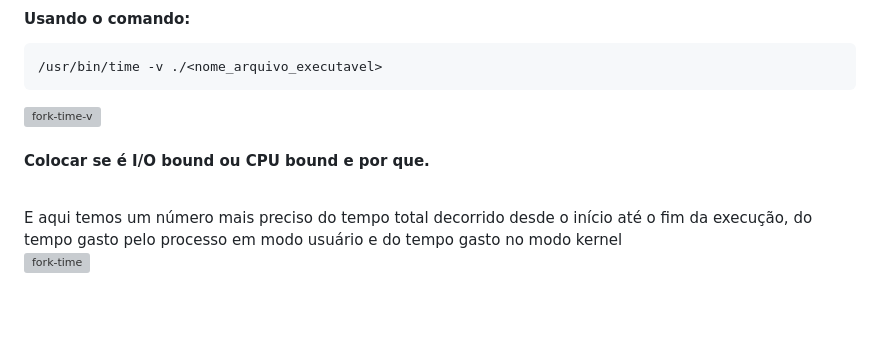
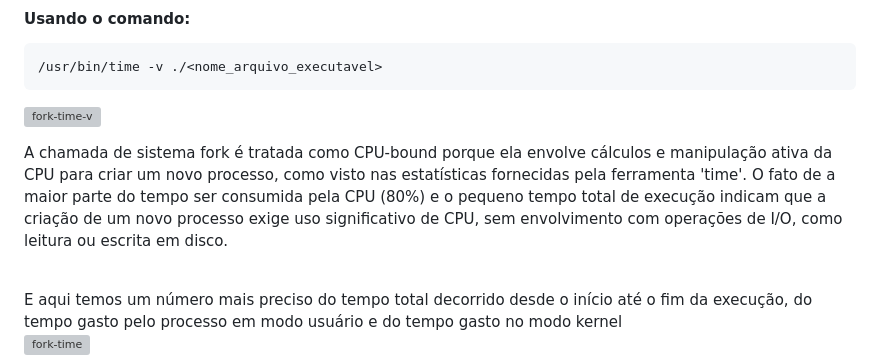
Before and after one commit to hrzanni/Sistemas-Operacionais---025, a Markdown page: codes-System Calls/codesProcess/README.md, the part around the change. Drawn GitHub-style; blank space fills up the shorter version; grey boxes are pictures that could not be loaded.

```diff
--- a/codes-System Calls/codesProcess/README.md
+++ b/codes-System Calls/codesProcess/README.md
@@ -38,7 +38,7 @@ Agora vamos utilizar a ferramenta 'time' para obter as estatísticas de uso de r
 
 ![fork-time-v](https://github.com/user-attachments/assets/33d3229b-a9d0-4ca5-bfc6-d3d098fbd701)
 
-#### Colocar se é I/O bound ou CPU bound e por que.
+A chamada de sistema fork é tratada como CPU-bound porque ela envolve cálculos e manipulação ativa da CPU para criar um novo processo, como visto nas estatísticas fornecidas pela ferramenta 'time'. O fato de a maior parte do tempo ser consumida pela CPU (80%) e o pequeno tempo total de execução indicam que a criação de um novo processo exige uso significativo de CPU, sem envolvimento com operações de I/O, como leitura ou escrita em disco.
 
 <br>
 E aqui temos um número mais preciso do tempo total decorrido desde o início até o fim da execução, do tempo gasto pelo processo em modo usuário e do tempo gasto no modo kernel
```
